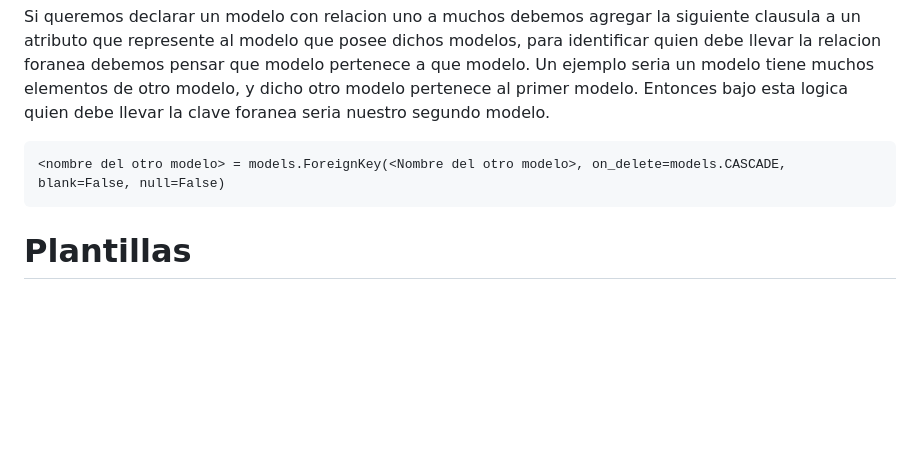
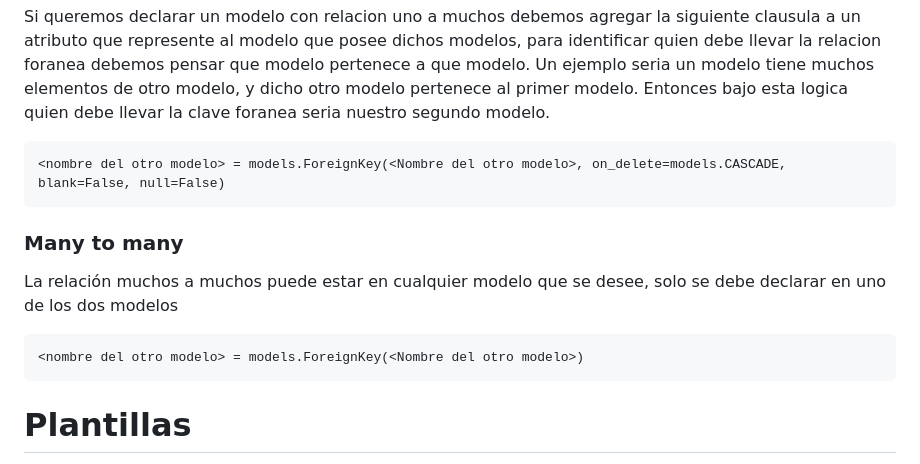
Before and after one commit to Christust/djapp, a Markdown page: docs/Pasos.md, the part around the change. Rendered like a GitHub page; blank space fills up the shorter version.

Commit message:
Documentacion many to many

````diff
--- a/docs/Pasos.md
+++ b/docs/Pasos.md
@@ -368,6 +368,14 @@ Si queremos declarar un modelo con relacion uno a muchos debemos agregar la sigu
 <nombre del otro modelo> = models.ForeignKey(<Nombre del otro modelo>, on_delete=models.CASCADE, blank=False, null=False)
 ```
 
+### Many to many
+
+La relación muchos a muchos puede estar en cualquier modelo que se desee, solo se debe declarar en uno de los dos modelos
+
+```
+<nombre del otro modelo> = models.ForeignKey(<Nombre del otro modelo>)
+```
+
 # Plantillas
 
 Las plantillas sera el html que se mostrara en el proyecto, estas pueden estar alojadas en cada apliación o en una carpeta especifica llamada templates en la raiz de nuestro proyecto. Sea donde sea que decidamos alojar las plantillas, estas no son mas que archivos html. Podemos por ejemplo crear la plantilla para la vista home
````
